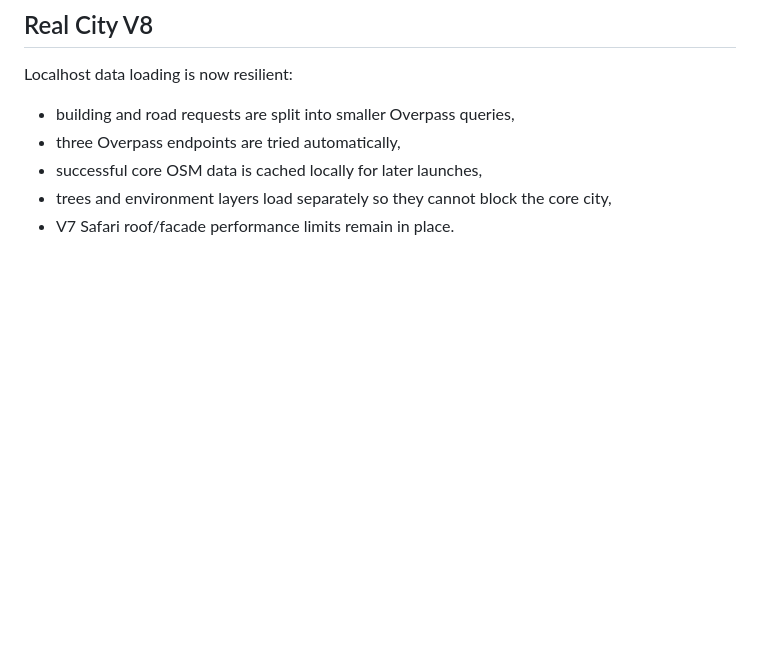
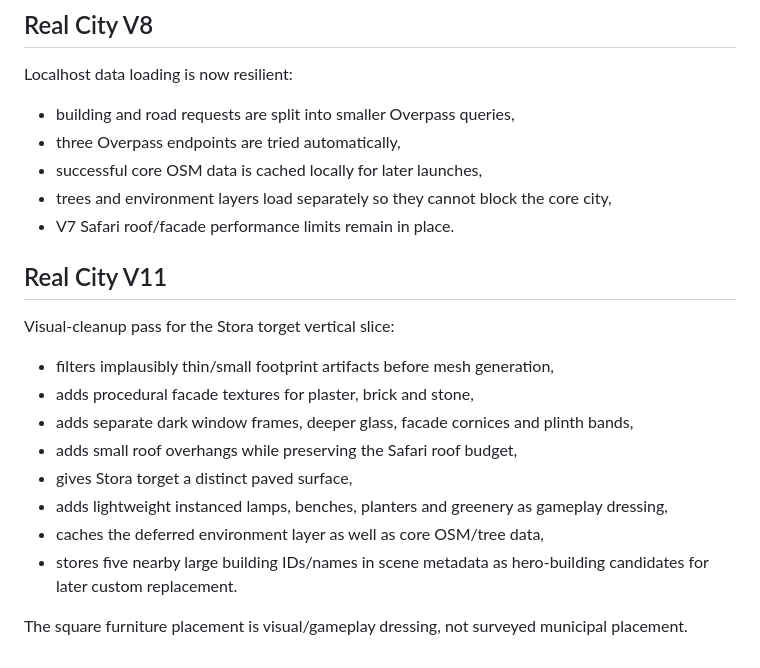
Before and after one commit to tryggspel/TestSpel, a Markdown page: karlstad-city-next/NEXT.md, the part around the change. Rendered like a GitHub page; blank space fills up the shorter version.

Commit message:
Document Real City V11 visual cleanup

```diff
--- a/karlstad-city-next/NEXT.md
+++ b/karlstad-city-next/NEXT.md
@@ -69,3 +69,19 @@ Localhost data loading is now resilient:
 - successful core OSM data is cached locally for later launches,
 - trees and environment layers load separately so they cannot block the core city,
 - V7 Safari roof/facade performance limits remain in place.
+
+
+## Real City V11
+
+Visual-cleanup pass for the Stora torget vertical slice:
+
+- filters implausibly thin/small footprint artifacts before mesh generation,
+- adds procedural facade textures for plaster, brick and stone,
+- adds separate dark window frames, deeper glass, facade cornices and plinth bands,
+- adds small roof overhangs while preserving the Safari roof budget,
+- gives Stora torget a distinct paved surface,
+- adds lightweight instanced lamps, benches, planters and greenery as gameplay dressing,
+- caches the deferred environment layer as well as core OSM/tree data,
+- stores five nearby large building IDs/names in scene metadata as hero-building candidates for later custom replacement.
+
+The square furniture placement is visual/gameplay dressing, not surveyed municipal placement.
```
